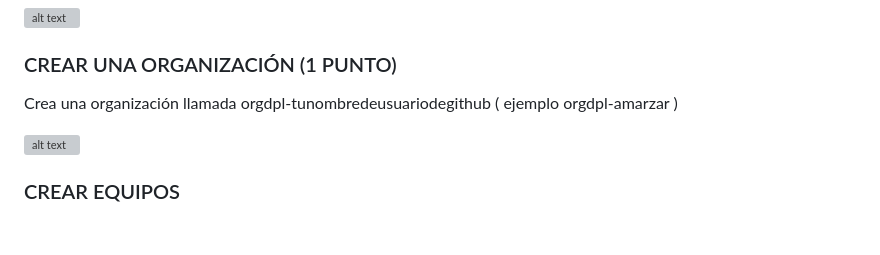
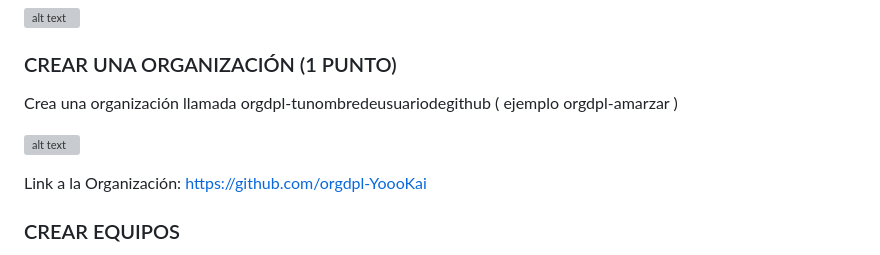
Before and after one commit to YoooKai/DPL_A_KAI, a Markdown page: tarea1_2.md, the part around the change. Rendered like a GitHub page; blank space fills up the shorter version; grey boxes are pictures that could not be loaded.

```diff
--- a/tarea1_2.md
+++ b/tarea1_2.md
@@ -136,6 +136,9 @@ Crea una organización llamada orgdpl-tunombredeusuariodegithub ( ejemplo orgdpl
 
 ![alt text](img/2_15.png)
 
+Link a la Organización:
+https://github.com/orgdpl-YoooKai
+
 ### CREAR EQUIPOS
 
 Crear dos equipos en la organización orgdpl-tunombredeusuariodegithub, uno llamado administradores con más permisos y otro colaboradores con menos permisos.
```
